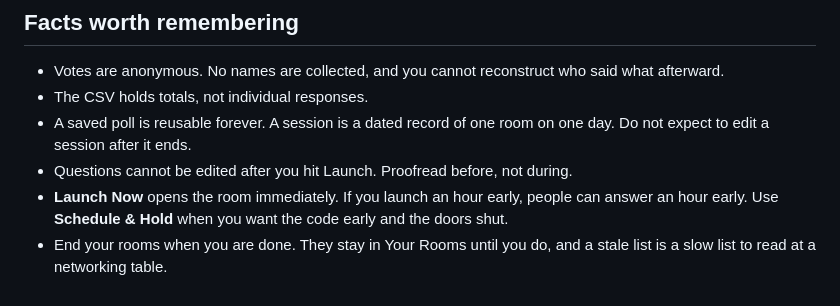
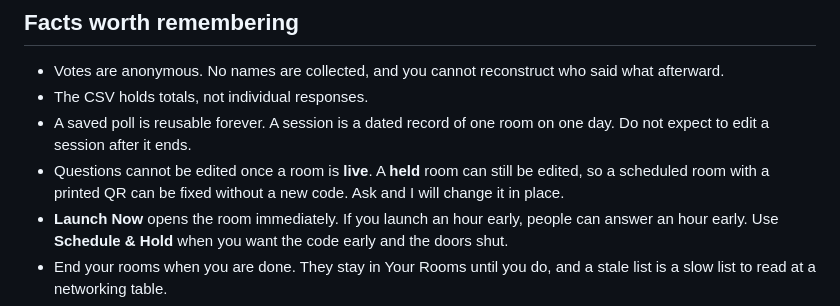
Before and after one commit to AngieQBailey/live-poll, a Markdown page: SOP.md, the part around the change. Rendered like a GitHub page.

Commit message:
docs: held rooms are editable, live rooms are frozen

```diff
--- a/SOP.md
+++ b/SOP.md
@@ -135,7 +135,7 @@ They cannot. Only your Google account can create a session, enforced by the data
 - Votes are anonymous. No names are collected, and you cannot reconstruct who said what afterward.
 - The CSV holds totals, not individual responses.
 - A saved poll is reusable forever. A session is a dated record of one room on one day. Do not expect to edit a session after it ends.
-- Questions cannot be edited after you hit Launch. Proofread before, not during.
+- Questions cannot be edited once a room is **live**. A **held** room can still be edited, so a scheduled room with a printed QR can be fixed without a new code. Ask and I will change it in place.
 - **Launch Now** opens the room immediately. If you launch an hour early, people can answer an hour early. Use **Schedule & Hold** when you want the code early and the doors shut.
 - End your rooms when you are done. They stay in Your Rooms until you do, and a stale list is a slow list to read at a networking table.
 - Signing in is what unlocks the builder AND Drive. If something feels broken, check that first.
```
